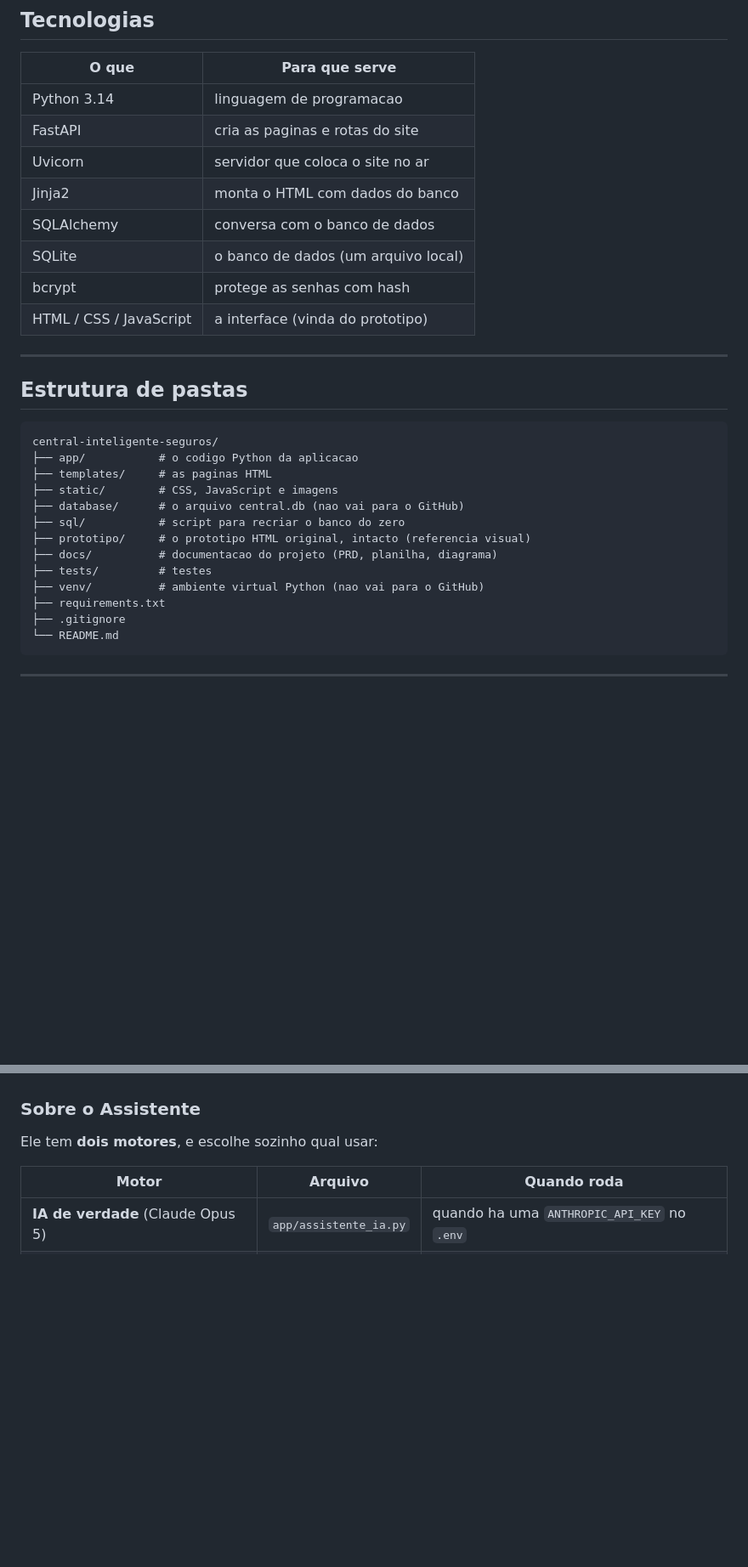
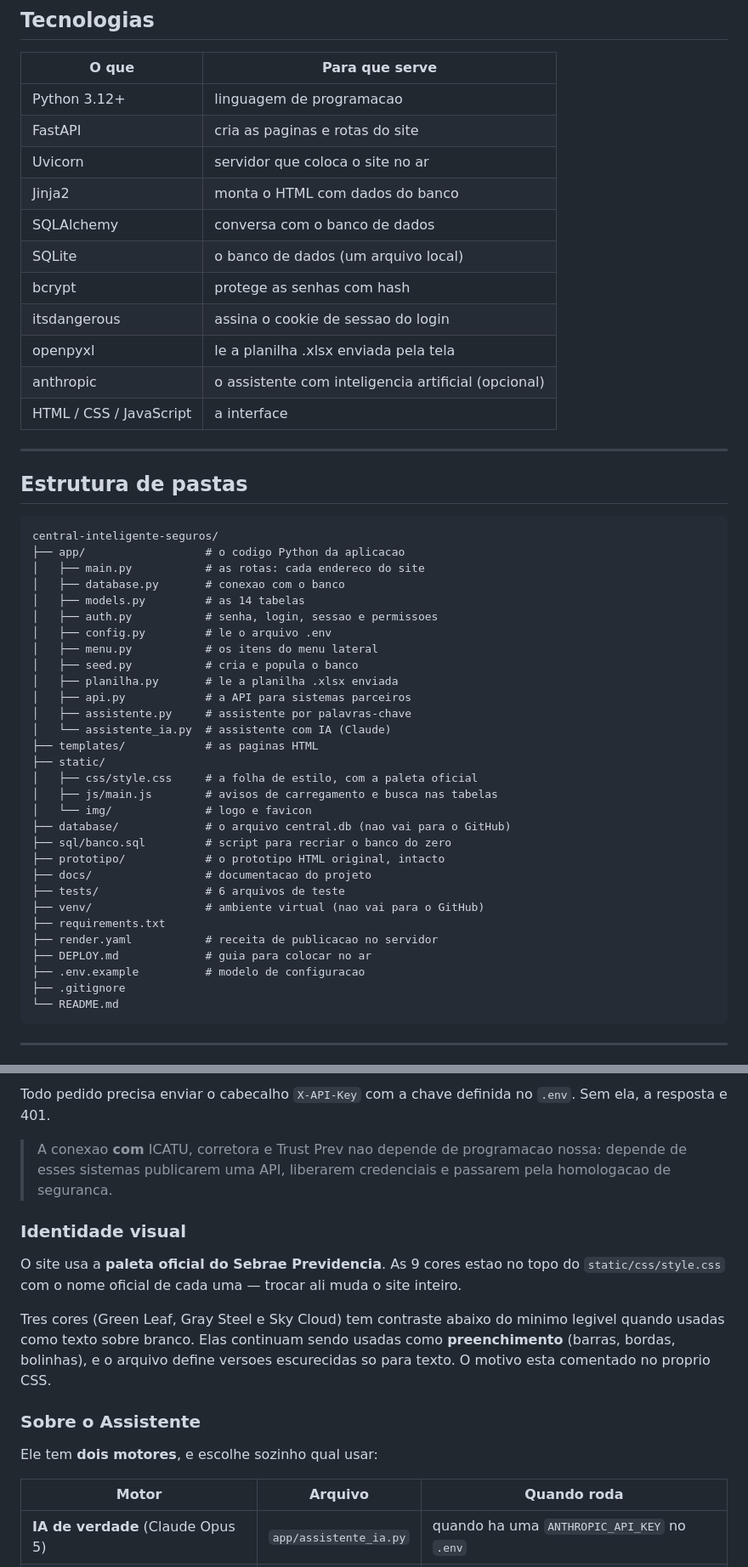
Before and after one commit to Joao-G14/central-inteligente-seguros, a Markdown page: README.md, 2 parts joined by grey strips. Shown at 85% size. Drawn GitHub-style; blank space fills up the shorter version.

````diff
--- a/README.md
+++ b/README.md
@@ -14,14 +14,17 @@ Baseada no prototipo navegavel do Programa Prev IA — 1o Ciclo.
 
 | O que | Para que serve |
 |---|---|
-| Python 3.14 | linguagem de programacao |
+| Python 3.12+ | linguagem de programacao |
 | FastAPI | cria as paginas e rotas do site |
 | Uvicorn | servidor que coloca o site no ar |
 | Jinja2 | monta o HTML com dados do banco |
 | SQLAlchemy | conversa com o banco de dados |
 | SQLite | o banco de dados (um arquivo local) |
 | bcrypt | protege as senhas com hash |
-| HTML / CSS / JavaScript | a interface (vinda do prototipo) |
+| itsdangerous | assina o cookie de sessao do login |
+| openpyxl | le a planilha .xlsx enviada pela tela |
+| anthropic | o assistente com inteligencia artificial (opcional) |
+| HTML / CSS / JavaScript | a interface |
 
 ---
 
@@ -29,16 +32,33 @@ Baseada no prototipo navegavel do Programa Prev IA — 1o Ciclo.
 
 ```
 central-inteligente-seguros/
-├── app/           # o codigo Python da aplicacao
-├── templates/     # as paginas HTML
-├── static/        # CSS, JavaScript e imagens
-├── database/      # o arquivo central.db (nao vai para o GitHub)
-├── sql/           # script para recriar o banco do zero
-├── prototipo/     # o prototipo HTML original, intacto (referencia visual)
-├── docs/          # documentacao do projeto (PRD, planilha, diagrama)
-├── tests/         # testes
-├── venv/          # ambiente virtual Python (nao vai para o GitHub)
+├── app/                  # o codigo Python da aplicacao
+│   ├── main.py           # as rotas: cada endereco do site
+│   ├── database.py       # conexao com o banco
+│   ├── models.py         # as 14 tabelas
+│   ├── auth.py           # senha, login, sessao e permissoes
+│   ├── config.py         # le o arquivo .env
+│   ├── menu.py           # os itens do menu lateral
+│   ├── seed.py           # cria e popula o banco
+│   ├── planilha.py       # le a planilha .xlsx enviada
+│   ├── api.py            # a API para sistemas parceiros
+│   ├── assistente.py     # assistente por palavras-chave
+│   └── assistente_ia.py  # assistente com IA (Claude)
+├── templates/            # as paginas HTML
+├── static/
+│   ├── css/style.css     # a folha de estilo, com a paleta oficial
+│   ├── js/main.js        # avisos de carregamento e busca nas tabelas
+│   └── img/              # logo e favicon
+├── database/             # o arquivo central.db (nao vai para o GitHub)
+├── sql/banco.sql         # script para recriar o banco do zero
+├── prototipo/            # o prototipo HTML original, intacto
+├── docs/                 # documentacao do projeto
+├── tests/                # 6 arquivos de teste
+├── venv/                 # ambiente virtual (nao vai para o GitHub)
 ├── requirements.txt
+├── render.yaml           # receita de publicacao no servidor
+├── DEPLOY.md             # guia para colocar no ar
+├── .env.example          # modelo de configuracao
 ├── .gitignore
 └── README.md
 ```
@@ -157,3 +212,21 @@ Todas as 11 telas do prototipo estao funcionando, lendo dados do banco.
+Todo pedido precisa enviar o cabecalho `X-API-Key` com a chave definida
+no `.env`. Sem ela, a resposta e 401.
+
+> A conexao **com** ICATU, corretora e Trust Prev nao depende de
+> programacao nossa: depende de esses sistemas publicarem uma API,
+> liberarem credenciais e passarem pela homologacao de seguranca.
+
+### Identidade visual
+
+O site usa a **paleta oficial do Sebrae Previdencia**. As 9 cores estao
+no topo do `static/css/style.css` com o nome oficial de cada uma —
+trocar ali muda o site inteiro.
+
+Tres cores (Green Leaf, Gray Steel e Sky Cloud) tem contraste abaixo do
+minimo legivel quando usadas como texto sobre branco. Elas continuam
+sendo usadas como **preenchimento** (barras, bordas, bolinhas), e o
+arquivo define versoes escurecidas so para texto. O motivo esta
+comentado no proprio CSS.
 
 ### Sobre o Assistente
 
````
Also changed, not shown: other parts of README.md (+111 -29 lines).
